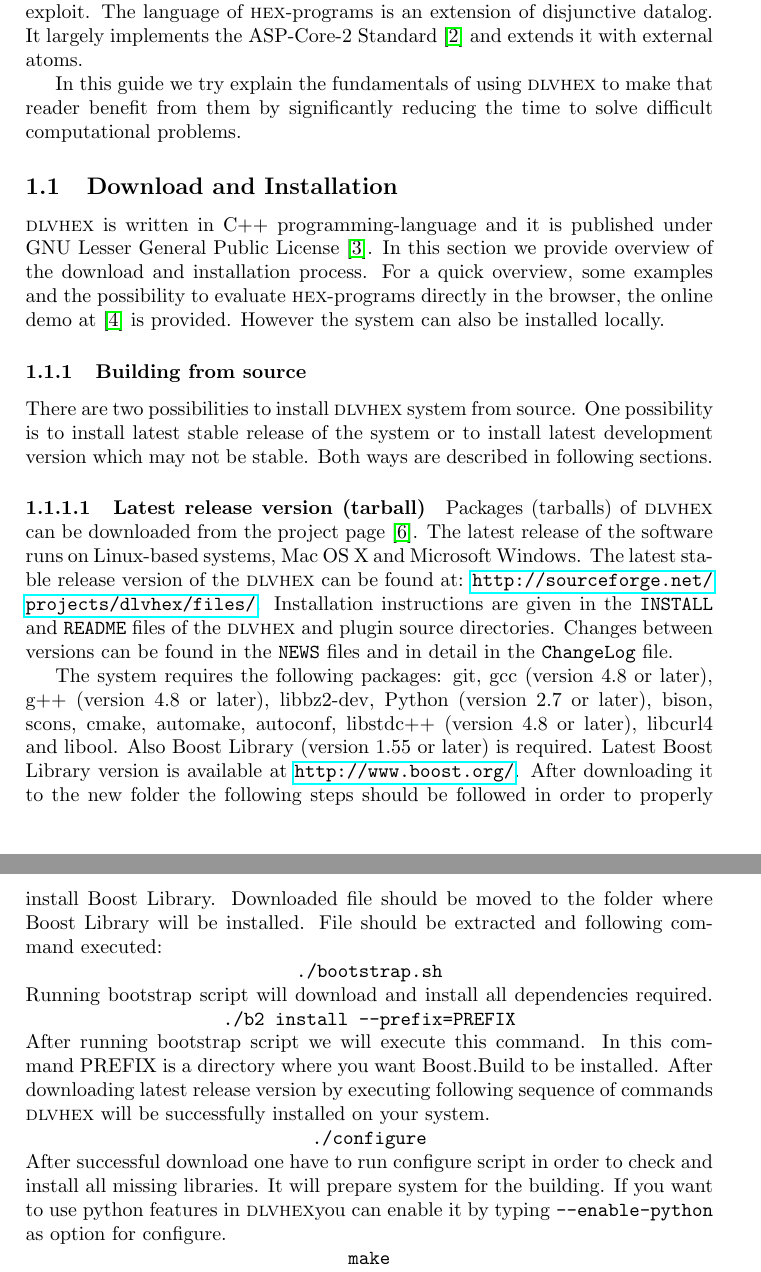
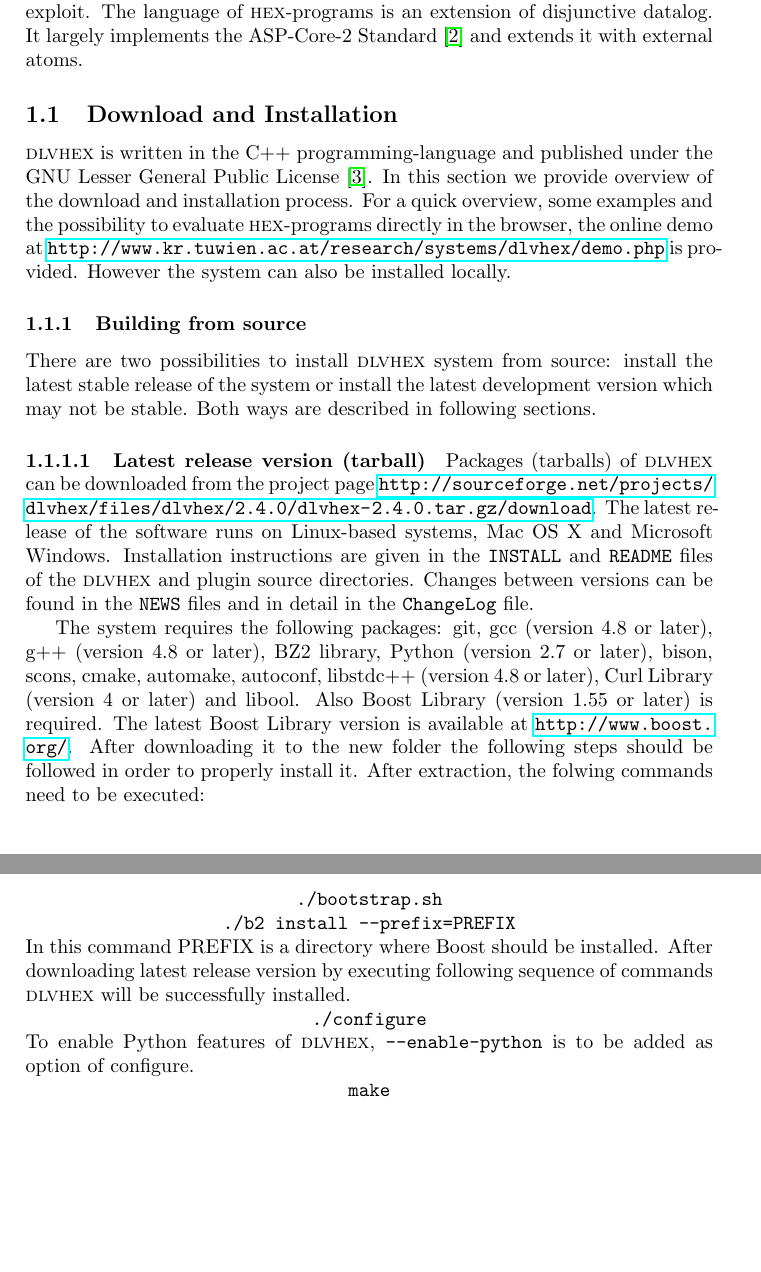
Before and after one commit to hexhex/manual, a LaTeX paper (begining.tex): two parts of pages 4 and 5 of 20, joined at a grey line, cut so that both start at the same text, the shorter picture padded with empty space. Compiled offline with pdfLaTeX.

Commit message:
Checked once

```diff
--- a/begining.tex
+++ b/begining.tex
@@ -45,22 +45,20 @@ The \dlvhex{} system is a logic-programming reasoner for computing the models of
 
 This guide helps ASP novices to make use of the system with all its features. It provides a reference of the features of the tool that ASP might be tempted to exploit. The language of \hex{}-programs is an extension of disjunctive datalog. It largely implements the ASP-Core-2 Standard \cite{ref} and extends it with external atoms.
 
-In this guide we try explain the fundamentals of using \dlvhex{} to make that reader benefit from them by significantly reducing the time to solve difficult computational problems.
 
 \subsection{Download and Installation}
-\dlvhex{} is written in C++ programming-language and it is published under GNU Lesser General Public License \cite{licnc}. In this section we provide overview of the download and installation process. For a quick overview, some examples and the possibility to evaluate \hex{}-programs directly in the browser, the online demo at \cite{onlinedemo} is provided. However the system can also be installed locally.
+\dlvhex{} is written in the C++ programming-language and published under the GNU Lesser General Public License \cite{licnc}. In this section we provide overview of the download and installation process. For a quick overview, some examples and the possibility to evaluate \hex{}-programs directly in the browser, the online demo at \url{http://www.kr.tuwien.ac.at/research/systems/dlvhex/demo.php} is provided. However the system can also be installed locally.
 
 \subsubsection{Building from source}
-There are two possibilities to install \dlvhex{} system from source. One possibility is to install latest stable release of the system or to install latest development version which may not be stable. Both ways are described in following sections.
+There are two possibilities to install \dlvhex{} system from source: install the latest stable release of the system or install the latest development version which may not be stable. Both ways are described in following sections.
 
 \paragraph{Latest release version (tarball)}
-Packages (tarballs) of \dlvhex{} can be downloaded from the project page \cite{sourceforge}. The latest release of the software runs on Linux-based systems, Mac OS X and Microsoft Windows. The latest stable release version of the \dlvhex{} can be found at: \url{http://sourceforge.net/projects/dlvhex/files/}. Installation instructions are given in the {\tt INSTALL} and {\tt README} files of the \dlvhex{} and plugin source directories. Changes between versions can be found in the {\tt NEWS} files and in detail in the {\tt ChangeLog} file.
+Packages (tarballs) of \dlvhex{} can be downloaded from the project page \url{http://sourceforge.net/projects/dlvhex/files/dlvhex/2.4.0/dlvhex-2.4.0.tar.gz/download}. The latest release of the software runs on Linux-based systems, Mac OS X and Microsoft Windows. Installation instructions are given in the {\tt INSTALL} and {\tt README} files of the \dlvhex{} and plugin source directories. Changes between versions can be found in the {\tt NEWS} files and in detail in the {\tt ChangeLog} file.
 
-The system requires the following packages: git, gcc (version 4.8 or later), g++ (version 4.8 or later), libbz2-dev, Python (version 2.7 or later), bison, scons, cmake, automake, autoconf, libstdc++ (version 4.8 or later), libcurl4 and libool. Also Boost Library (version 1.55 or later) is required. Latest Boost Library version is available at \url{http://www.boost.org/}. After downloading it to the new folder the following steps should be followed in order to properly install Boost Library. Downloaded file should be moved to the folder where Boost Library will be installed. File should be extracted and following command executed:
+The system requires the following packages: git, gcc (version 4.8 or later), g++ (version 4.8 or later), BZ2 library, Python (version 2.7 or later), bison, scons, cmake, automake, autoconf, libstdc++ (version 4.8 or later), Curl Library (version 4 or later) and libool. Also Boost Library (version 1.55 or later) is required. The latest Boost Library version is available at \url{http://www.boost.org/}. After downloading it to the new folder the following steps should be followed in order to properly install it. After extraction, the folwing commands need to be executed:
 \\ \centerline{\texttt{./bootstrap.sh}}
-Running bootstrap script will download and install all dependencies required.
-\centerline{\texttt{./b2 install --prefix=PREFIX}} After running bootstrap script we will execute this command. In this command PREFIX is a directory where you want Boost.Build to be installed. After downloading latest release version by executing following sequence of commands \dlvhex{} will be successfully installed on your system.
-\\ \centerline{\texttt{./configure}} After successful download one have to run configure script in order to check and install all missing libraries. It will prepare system for the building. If you want to use python features in \dlvhex you can enable it by typing \texttt{--enable-python} as option for configure.
+\centerline{\texttt{./b2 install --prefix=PREFIX}} In this command PREFIX is a directory where Boost should be installed. After downloading latest release version by executing following sequence of commands \dlvhex{} will be successfully installed.
+\\ \centerline{\texttt{./configure}} To enable Python features of \dlvhex{}, \texttt{--enable-python} is to be added as option of configure.
 \\ \centerline{\texttt{make}} When system is ready for building we will execute make command which will do it. To allow using of multiple cores one should specify -j option to make as well as number of cores which can be used.
 \\ \centerline{\texttt{make install}} This installs the package in the place specified with configure.
 
```
Also changed, not shown: begining.tex (6 more changed lines).
